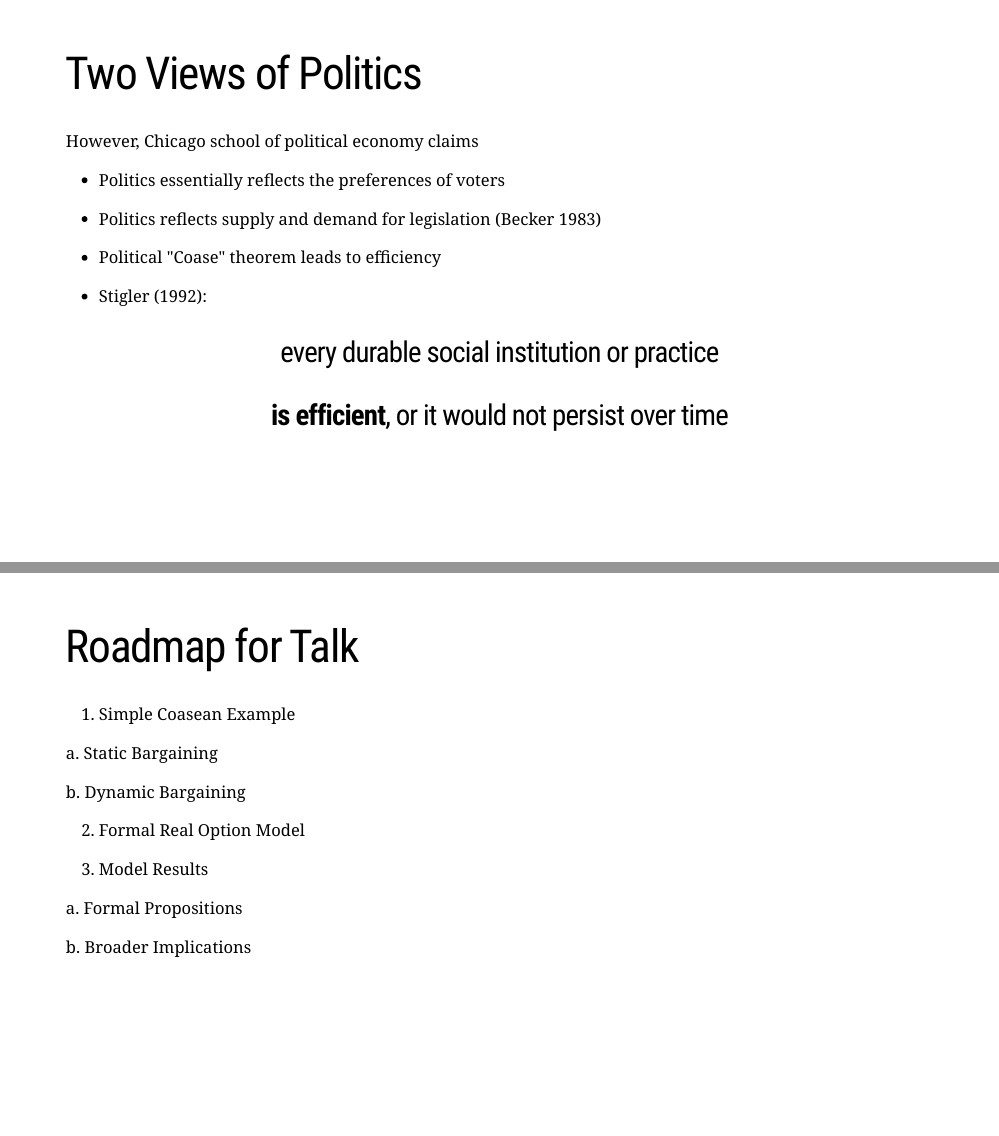
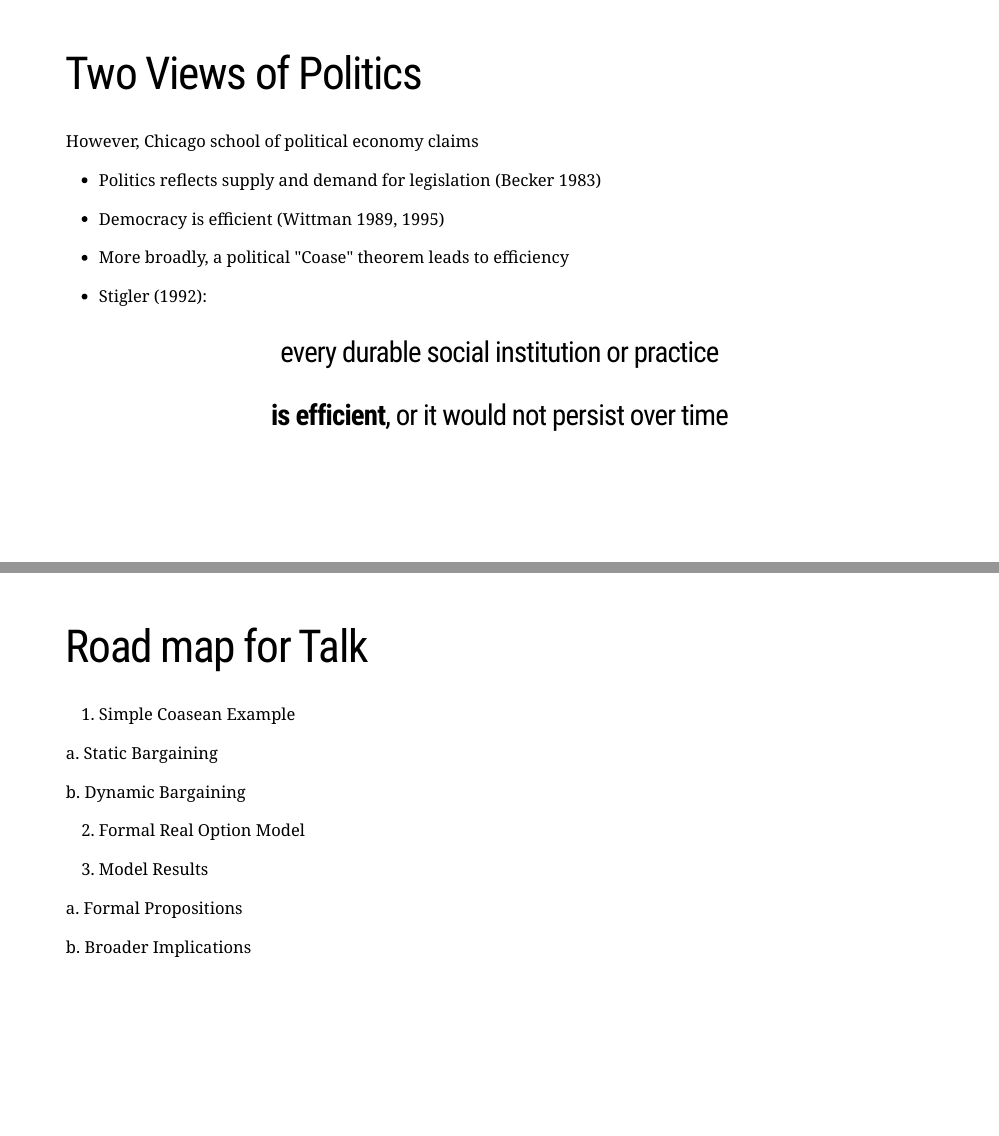
Before and after one commit to briancalbrecht/briancalbrecht.github.io, an R Markdown document (docs/slides/clemson2019.Rmd): pages 3 and 6 of 42, joined at a grey line. Rendered offline with R 4.5, knitr and Pandoc, with nearby package versions; the slides are laid out offline by our stand-in for remark.js, each with all of its steps uncovered, in fonts that may differ from those the slides ask for, and without slide numbers, shadows or browser add-ons; a font, style sheet, LaTeX package, included part or bibliography that could not be used is replaced or left out.

Commit message:
spell checks

```diff
--- a/docs/slides/clemson2019.Rmd
+++ b/docs/slides/clemson2019.Rmd
@@ -42,11 +42,11 @@ Two Views of Politics
 
 However, Chicago school of political economy claims
 
-  - Politics essentially reflects the preferences of voters
-
   - Politics reflects supply and demand for legislation (Becker 1983)
 
-  - Political "Coase" theorem leads to efficiency
+  - Democracy is efficient (Wittman 1989, 1995)
+
+  - More broadly, a political "Coase" theorem leads to efficiency
 
 --
 
@@ -92,7 +92,7 @@ A Selection Mechanism
 
 
 ---
-Roadmap for Talk
+Road map for Talk
 ====================================
 
 1. Simple Coasean Example
```
Also changed, not shown: docs/slides/clemson2019.Rmd (6 more changed lines), 1 other file.
